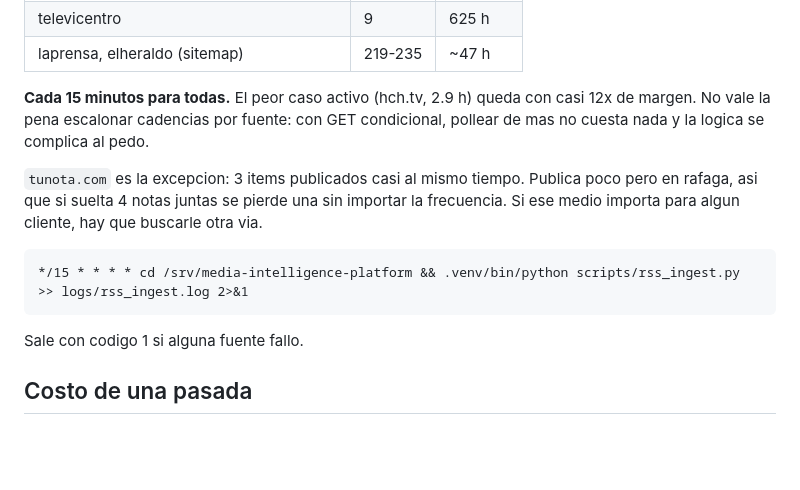
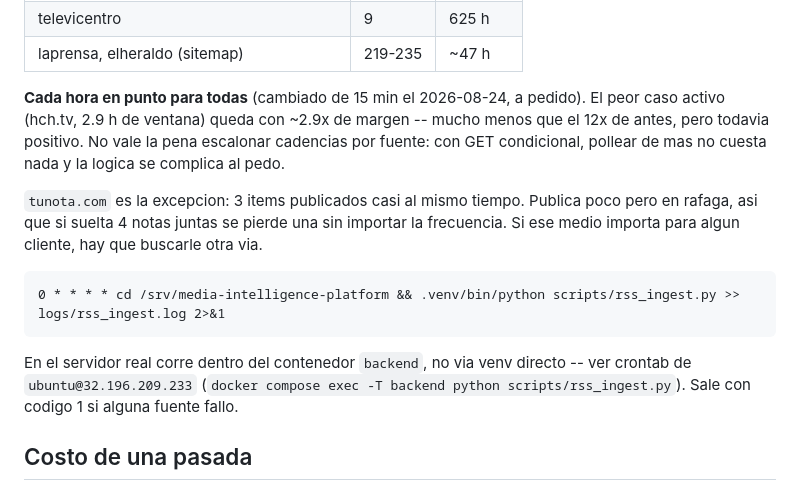
Before and after one commit to gchiham/media-intelligence-platform, a Markdown page: docs/PRENSA_DIGITAL.md, the part around the change. Rendered like a GitHub page; blank space fills up the shorter version.

Commit message:
Prensa digital: cron de RSS pasa de cada 15 min a cada hora en punto
Cambio de cadencia a pedido. hch.tv (la fuente con menos margen, ventana de
2.9h) queda con ~2.9x en vez de ~12x -- todavia positivo, documentado en
PRENSA_DIGITAL.md.

Co-Authored-By: Claude Sonnet 5 <noreply@anthropic.com>

````diff
--- a/docs/PRENSA_DIGITAL.md
+++ b/docs/PRENSA_DIGITAL.md
@@ -32,9 +32,11 @@ miramos, se perdieron 5 para siempre. Ventana que cubre cada fuente, medida el
 | televicentro | 9 | 625 h |
 | laprensa, elheraldo (sitemap) | 219-235 | ~47 h |
 
-**Cada 15 minutos para todas.** El peor caso activo (hch.tv, 2.9 h) queda con
-casi 12x de margen. No vale la pena escalonar cadencias por fuente: con GET
-condicional, pollear de mas no cuesta nada y la logica se complica al pedo.
+**Cada hora en punto para todas** (cambiado de 15 min el 2026-08-24, a pedido).
+El peor caso activo (hch.tv, 2.9 h de ventana) queda con ~2.9x de margen --
+mucho menos que el 12x de antes, pero todavia positivo. No vale la pena
+escalonar cadencias por fuente: con GET condicional, pollear de mas no cuesta
+nada y la logica se complica al pedo.
 
 `tunota.com` es la excepcion: 3 items publicados casi al mismo tiempo. Publica
 poco pero en rafaga, asi que si suelta 4 notas juntas se pierde una sin importar
@@ -42,10 +44,12 @@ la frecuencia. Si ese medio importa para algun cliente, hay que buscarle otra
 via.
 
 ```
-*/15 * * * * cd /srv/media-intelligence-platform && .venv/bin/python scripts/rss_ingest.py >> logs/rss_ingest.log 2>&1
+0 * * * * cd /srv/media-intelligence-platform && .venv/bin/python scripts/rss_ingest.py >> logs/rss_ingest.log 2>&1
 ```
 
-Sale con codigo 1 si alguna fuente fallo.
+En el servidor real corre dentro del contenedor `backend`, no via venv directo --
+ver crontab de `ubuntu@32.196.209.233` (`docker compose exec -T backend python
+scripts/rss_ingest.py`). Sale con codigo 1 si alguna fuente fallo.
 
 ## Costo de una pasada
 
````
